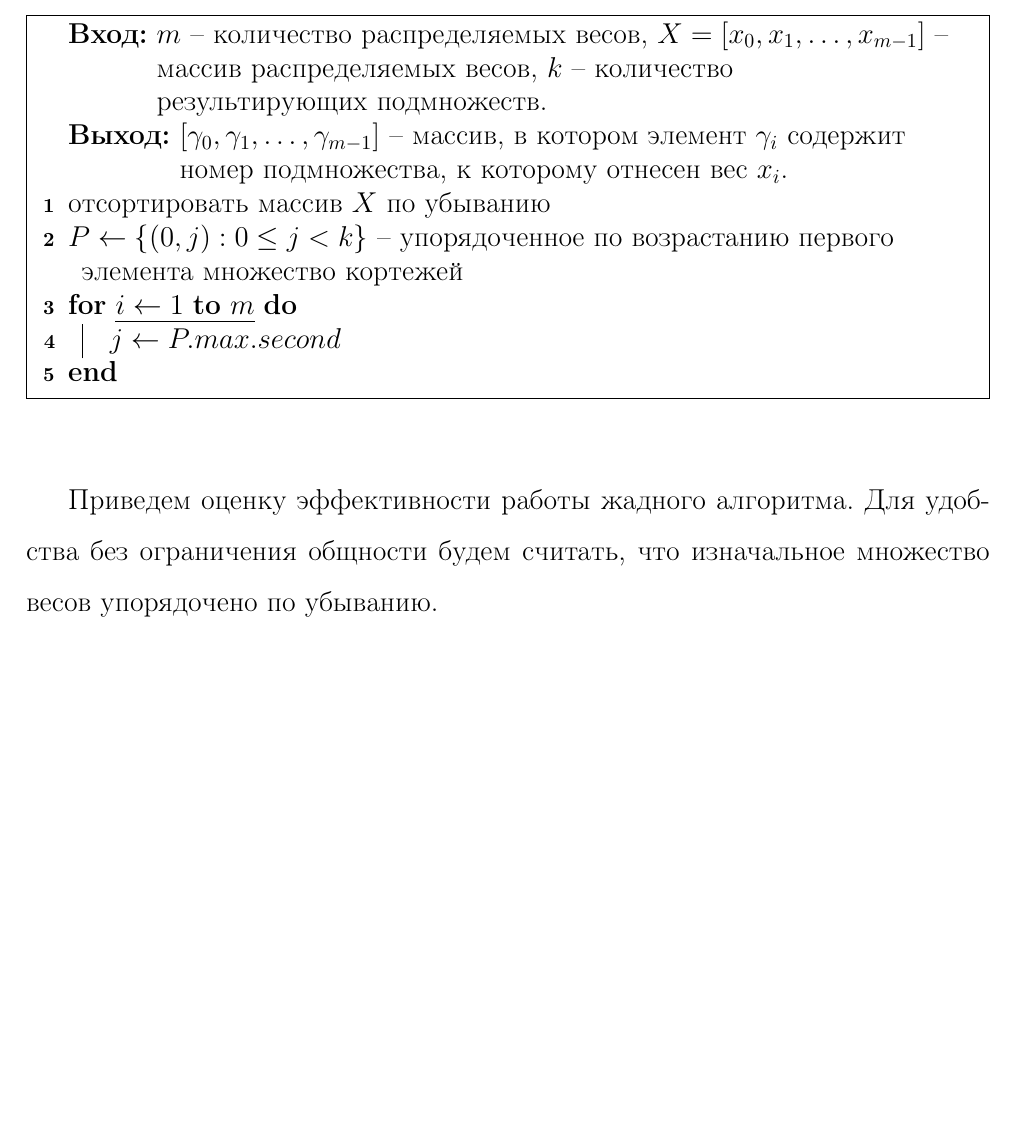
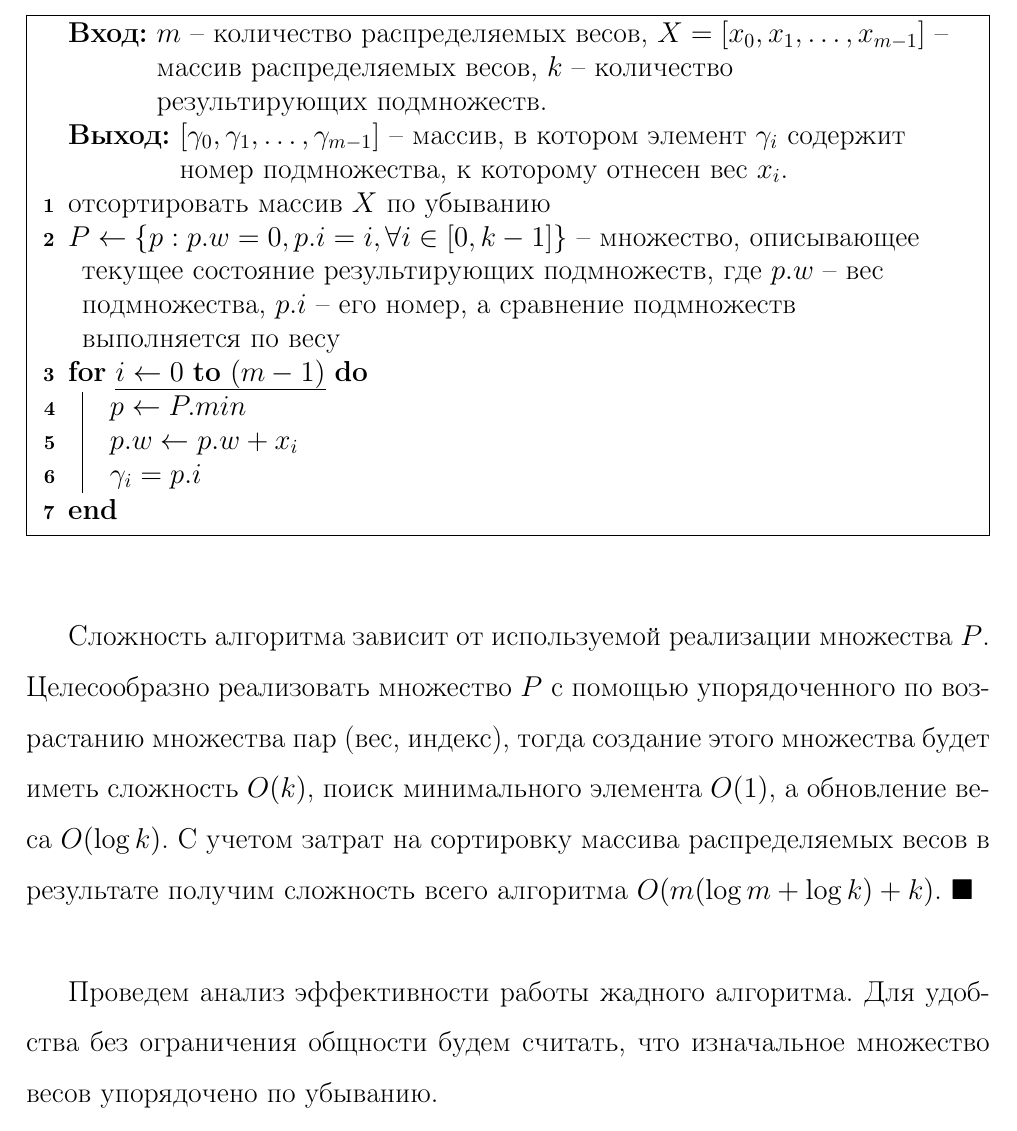
Before and after one commit to r-aax/phd, a LaTeX document (text/text_full.tex, which reads text/text_par.tex): part of page 26 of 158, cut so that both start at the same text, the shorter picture padded with empty space. Compiled offline with pdfLaTeX.

Commit message:
4 sec correction

```diff
--- a/text/text_par.tex
+++ b/text/text_par.tex
@@ -470,16 +470,22 @@
 \KwInput{$m$ -- количество распределяемых весов, $X = [x_0, x_1, \ldots, x_{m - 1}]$ -- массив распределяемых весов, $k$ -- количество результирующих подмножеств.}
 \KwOutput{$[\gamma_0, \gamma_1, \ldots, \gamma_{m - 1}]$ -- массив, в котором элемент $\gamma_i$ содержит номер подмножества, к которому отнесен вес $x_i$.}
 отсортировать массив $X$ по убыванию\;
-$P \leftarrow \{ (0, j) : 0 \le j < k \}$ -- упорядоченное по возрастанию первого элемента множество кортежей\;
-\For{$i \leftarrow 1$ \KwTo $m$}
+$P \leftarrow \{ p : p.w = 0, p.i = i, \forall i \in [0, k - 1] \}$ -- множество, описывающее текущее состояние результирующих подмножеств, где $p.w$ -- вес подмножества, $p.i$ -- его номер, а сравнение подмножеств выполняется по весу\;
+\For{$i \leftarrow 0$ \KwTo $(m - 1)$}
 {
-	$j \leftarrow P.max.second$\;
-
+	$p \leftarrow P.min$\;
+	$p.w \leftarrow p.w + x_i$\;
+	$\gamma_i = p.i$\;
 }
 \end{algorithm}
 \end{algo}
 
-Приведем оценку эффективности работы жадного алгоритма.
+Сложность алгоритма зависит от используемой реализации множества $P$.
+Целесообразно реализовать множество $P$ с помощью упорядоченного по возрастанию множества пар (вес, индекс), тогда создание этого множества будет иметь сложность $O(k)$, поиск минимального элемента $O(1)$, а обновление веса $O(\log k)$.
+С учетом затрат на сортировку массива распределяемых весов в результате получим сложность всего алгоритма $O(m(\log m + \log k) + k)$.
+$\blacksquare$\\
+
+Проведем анализ эффективности работы жадного алгоритма.
 Для удобства без ограничения общности будем считать, что изначальное множество весов упорядочено по убыванию.
 
 Определим остаточный член $r_i$ для $i \in M$ по следующей формуле:
```
